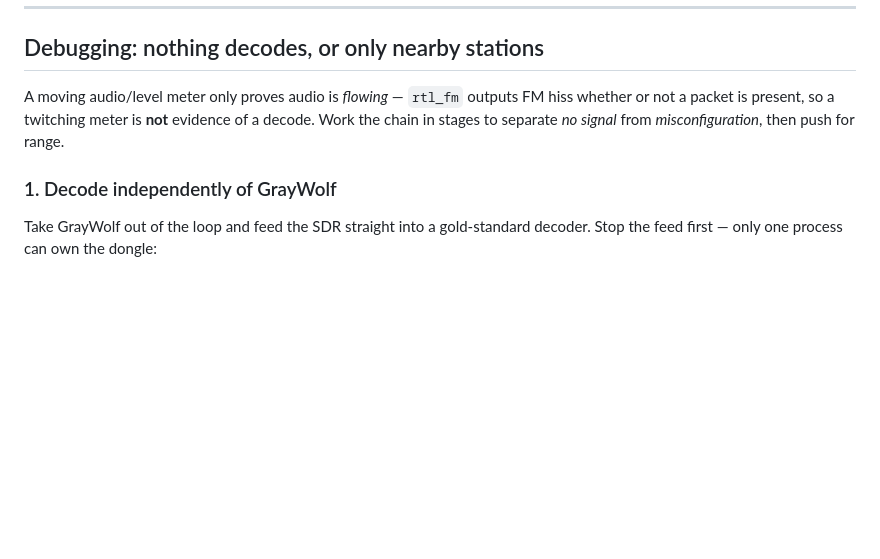
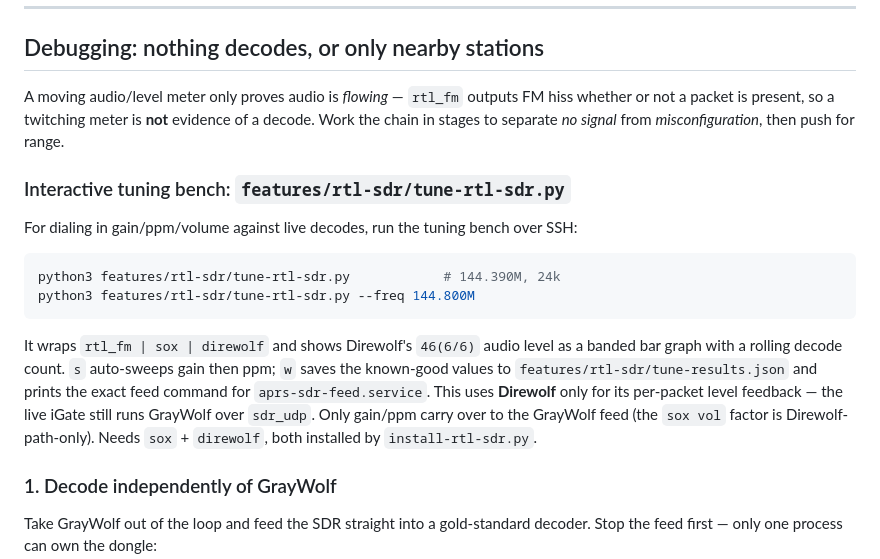
Before and after one commit to w4mhi/oasis, a Markdown page: docs/graywolf-rtl-sdr.md, the part around the change. Drawn GitHub-style; blank space fills up the shorter version.

Commit message:
docs(rtl-sdr): document the interactive tuning bench

````diff
--- a/docs/graywolf-rtl-sdr.md
+++ b/docs/graywolf-rtl-sdr.md
@@ -242,6 +242,25 @@ hiss whether or not a packet is present, so a twitching meter is **not** evidenc
 of a decode. Work the chain in stages to separate *no signal* from
 *misconfiguration*, then push for range.
 
+### Interactive tuning bench: `features/rtl-sdr/tune-rtl-sdr.py`
+
+For dialing in gain/ppm/volume against live decodes, run the tuning bench over
+SSH:
+
+```bash
+python3 features/rtl-sdr/tune-rtl-sdr.py            # 144.390M, 24k
+python3 features/rtl-sdr/tune-rtl-sdr.py --freq 144.800M
+```
+
+It wraps `rtl_fm | sox | direwolf` and shows Direwolf's `46(6/6)` audio level as
+a banded bar graph with a rolling decode count. `s` auto-sweeps gain then ppm;
+`w` saves the known-good values to `features/rtl-sdr/tune-results.json` and prints
+the exact feed command for `aprs-sdr-feed.service`. This uses **Direwolf** only
+for its per-packet level feedback — the live iGate still runs GrayWolf over
+`sdr_udp`. Only gain/ppm carry over to the GrayWolf feed (the `sox vol` factor is
+Direwolf-path-only). Needs `sox` + `direwolf`, both installed by
+`install-rtl-sdr.py`.
+
 ### 1. Decode independently of GrayWolf
 
 Take GrayWolf out of the loop and feed the SDR straight into a gold-standard
````
